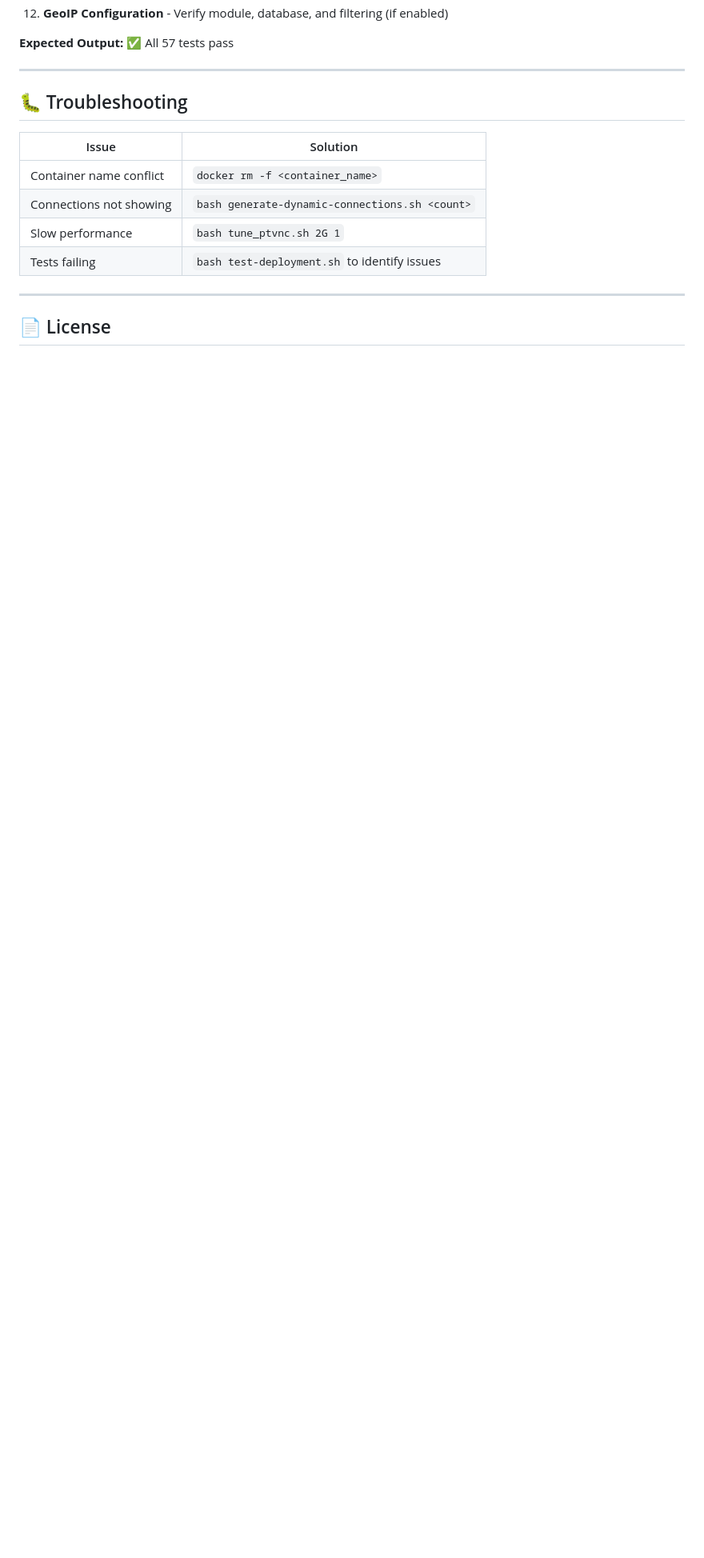
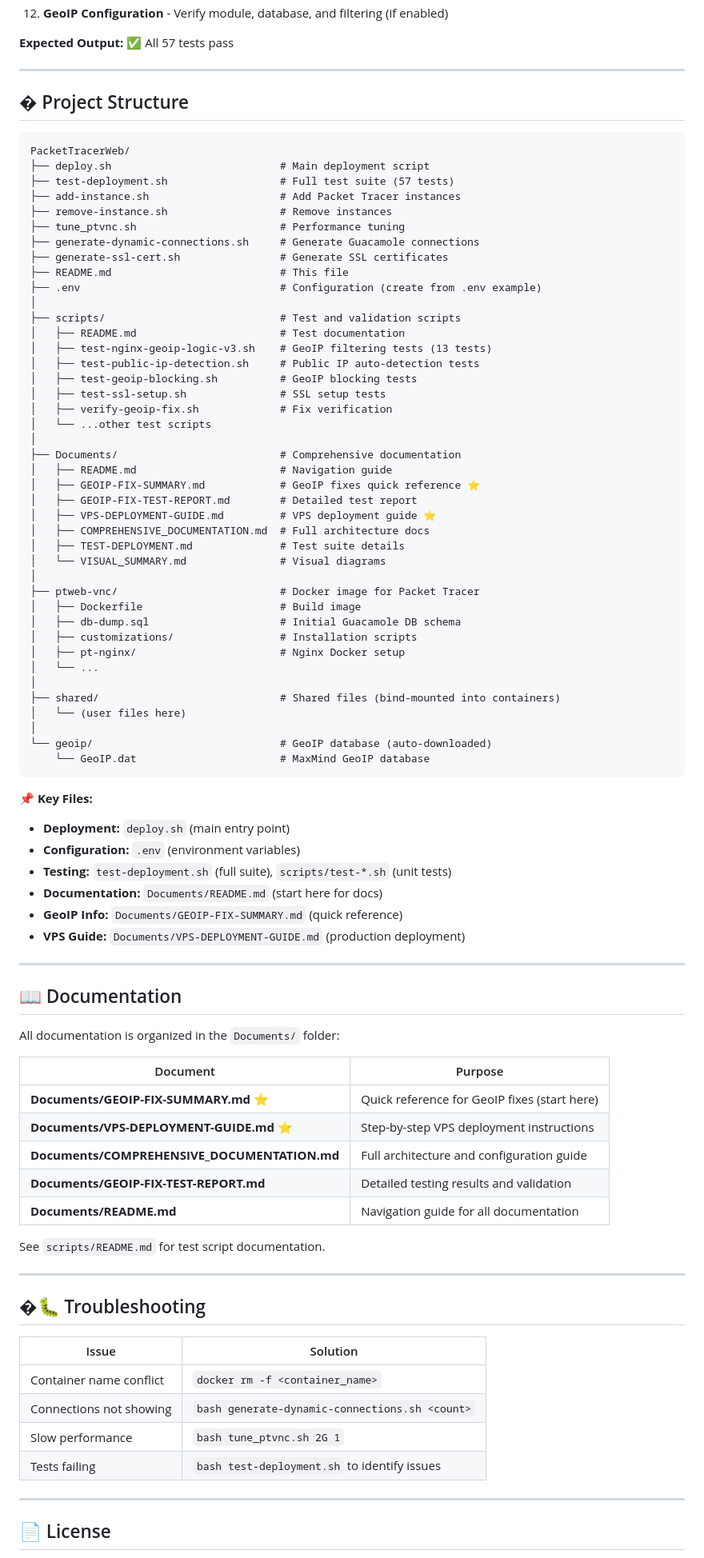
Before and after one commit to kakalpa/PacketTracerWeb, a Markdown page: README.md, the part around the change. Shown: that part at 80% size. GitHub-like rendering; blank space fills up the shorter version.

Commit message:
Update README with new project structure and documentation references
Added:
- Project structure diagram showing all folders and key files
- Documentation section with links to guides and manuals
- Reference to scripts/README.md for test documentation
- Pointers to key documents (GeoIP fixes, VPS guide, etc.)

This helps users navigate the reorganized project structure and find
relevant documentation quickly.

````diff
--- a/README.md
+++ b/README.md
@@ -353,7 +353,79 @@ This runs **57 tests** across 12 categories and displays configuration status:
 
 ---
 
-## 🐛 Troubleshooting
+## � Project Structure
+
+```
+PacketTracerWeb/
+├── deploy.sh                           # Main deployment script
+├── test-deployment.sh                  # Full test suite (57 tests)
+├── add-instance.sh                     # Add Packet Tracer instances
+├── remove-instance.sh                  # Remove instances
+├── tune_ptvnc.sh                       # Performance tuning
+├── generate-dynamic-connections.sh     # Generate Guacamole connections
+├── generate-ssl-cert.sh                # Generate SSL certificates
+├── README.md                           # This file
+├── .env                                # Configuration (create from .env example)
+│
+├── scripts/                            # Test and validation scripts
+│   ├── README.md                       # Test documentation
+│   ├── test-nginx-geoip-logic-v3.sh    # GeoIP filtering tests (13 tests)
+│   ├── test-public-ip-detection.sh     # Public IP auto-detection tests
+│   ├── test-geoip-blocking.sh          # GeoIP blocking tests
+│   ├── test-ssl-setup.sh               # SSL setup tests
+│   ├── verify-geoip-fix.sh             # Fix verification
+│   └── ...other test scripts
+│
+├── Documents/                          # Comprehensive documentation
+│   ├── README.md                       # Navigation guide
+│   ├── GEOIP-FIX-SUMMARY.md            # GeoIP fixes quick reference ⭐
+│   ├── GEOIP-FIX-TEST-REPORT.md        # Detailed test report
+│   ├── VPS-DEPLOYMENT-GUIDE.md         # VPS deployment guide ⭐
+│   ├── COMPREHENSIVE_DOCUMENTATION.md  # Full architecture docs
+│   ├── TEST-DEPLOYMENT.md              # Test suite details
+│   └── VISUAL_SUMMARY.md               # Visual diagrams
+│
+├── ptweb-vnc/                          # Docker image for Packet Tracer
+│   ├── Dockerfile                      # Build image
+│   ├── db-dump.sql                     # Initial Guacamole DB schema
+│   ├── customizations/                 # Installation scripts
+│   ├── pt-nginx/                       # Nginx Docker setup
+│   └── ...
+│
+├── shared/                             # Shared files (bind-mounted into containers)
+│   └── (user files here)
+│
+└── geoip/                              # GeoIP database (auto-downloaded)
+    └── GeoIP.dat                       # MaxMind GeoIP database
+```
+
+**📌 Key Files:**
+- **Deployment:** `deploy.sh` (main entry point)
+- **Configuration:** `.env` (environment variables)
+- **Testing:** `test-deployment.sh` (full suite), `scripts/test-*.sh` (unit tests)
+- **Documentation:** `Documents/README.md` (start here for docs)
+- **GeoIP Info:** `Documents/GEOIP-FIX-SUMMARY.md` (quick reference)
+- **VPS Guide:** `Documents/VPS-DEPLOYMENT-GUIDE.md` (production deployment)
+
+---
+
+## 📖 Documentation
+
+All documentation is organized in the `Documents/` folder:
+
+| Document | Purpose |
+|----------|---------|
+| **Documents/GEOIP-FIX-SUMMARY.md** ⭐ | Quick reference for GeoIP fixes (start here) |
+| **Documents/VPS-DEPLOYMENT-GUIDE.md** ⭐ | Step-by-step VPS deployment instructions |
+| **Documents/COMPREHENSIVE_DOCUMENTATION.md** | Full architecture and configuration guide |
+| **Documents/GEOIP-FIX-TEST-REPORT.md** | Detailed testing results and validation |
+| **Documents/README.md** | Navigation guide for all documentation |
+
+See `scripts/README.md` for test script documentation.
+
+---
+
+## �🐛 Troubleshooting
 
 | Issue | Solution |
 |-------|----------|
````
